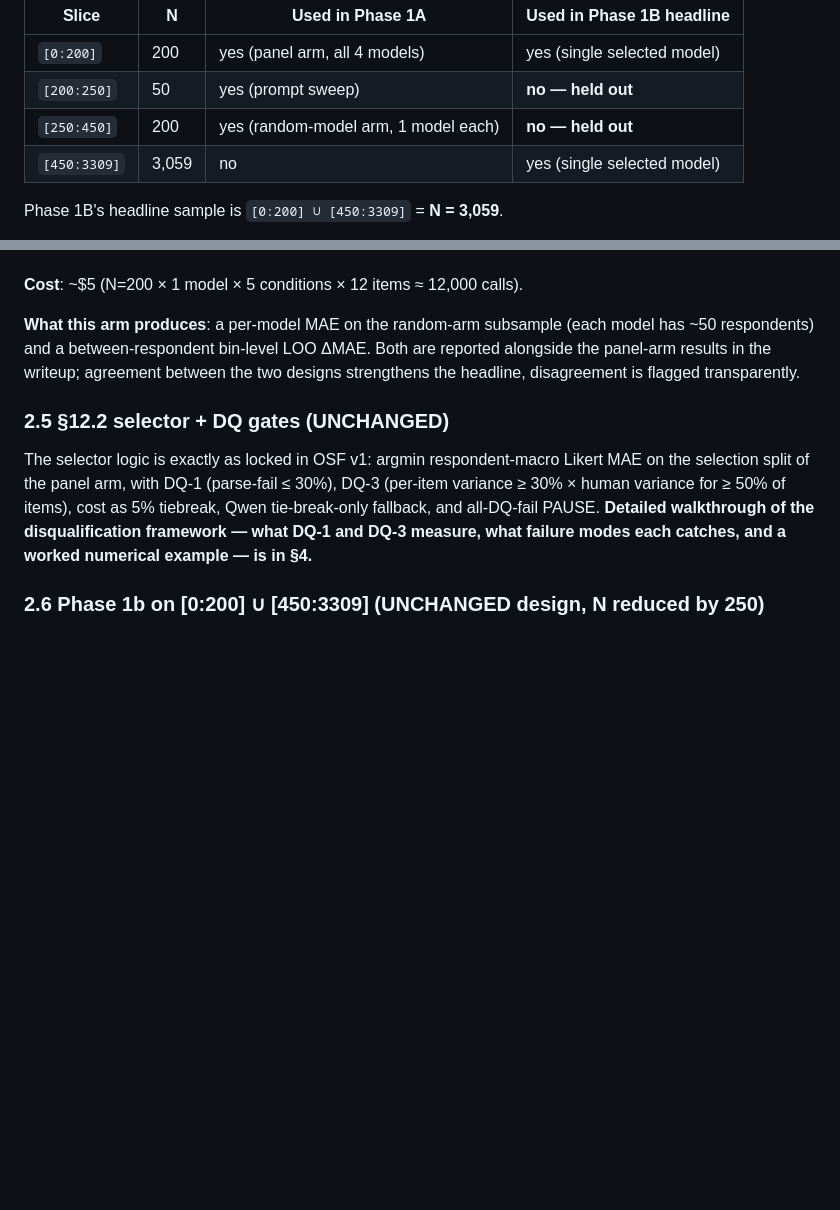
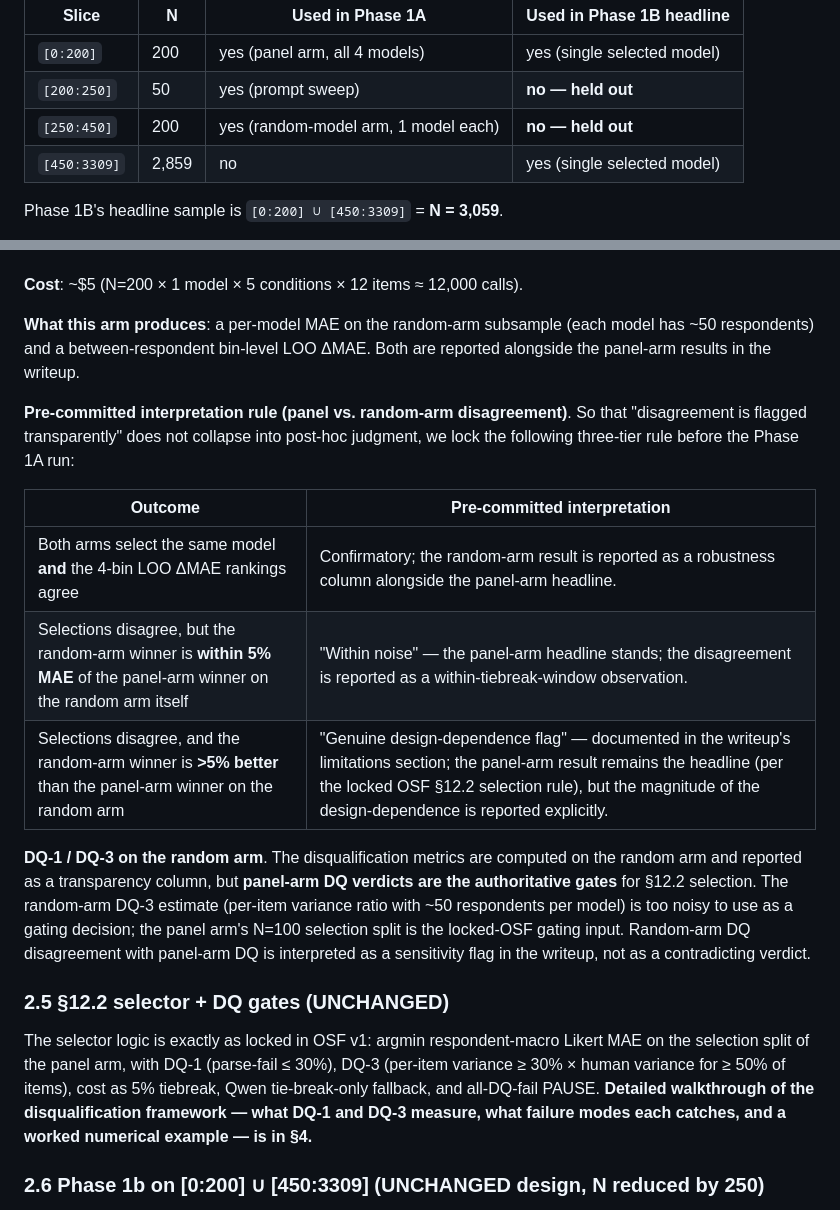
Before and after one commit to Joyceqx/gsbgen390-persona-pipeline, a Markdown page: Project Brief — Phase 1A Updates 2026-05-15.md, 2 parts joined by grey strips. Drawn GitHub-style; blank space fills up the shorter version.

Commit message:
Fix 3 issues flagged by Joyce: slice arithmetic + disagreement rule + random-arm DQ
1. Arithmetic fix: slice [450:3309] is 2,859 respondents (not 3,059).
   Phase 1B total of 3,059 = panel arm [0:200] + slice [450:3309] = 200 + 2,859
   was correct, but I had erroneously stamped 3,059 onto the slice itself in
   both the §1 diagram block and the §2.1 partition table.

2. Random-arm disagreement handling now has an explicit 3-tier pre-committed
   rule in §2.4 (confirmatory / within-noise / design-dependence flag),
   replacing the prior soft 'flagged transparently' wording.

3. DQ-1 / DQ-3 on the random arm: clarified in §2.4 that panel-arm DQ
   verdicts remain authoritative; random-arm DQ is a transparency-only
   column (~50 respondents/model is too noisy to gate).

Co-Authored-By: Claude Opus 4.7 (1M context) <noreply@anthropic.com>

```diff
--- a/Project Brief — Phase 1A Updates 2026-05-15.md
+++ b/Project Brief — Phase 1A Updates 2026-05-15.md
@@ -65,7 +65,7 @@ The GSS 2024 cross-section (N=3,309) is shuffled once by `sample_respondents(n=3
 | `[0:200]` | 200 | yes (panel arm, all 4 models) | yes (single selected model) |
 | `[200:250]` | 50 | yes (prompt sweep) | **no — held out** |
 | `[250:450]` | 200 | yes (random-model arm, 1 model each) | **no — held out** |
-| `[450:3309]` | 3,059 | no | yes (single selected model) |
+| `[450:3309]` | 2,859 | no | yes (single selected model) |
 
 Phase 1B's headline sample is `[0:200] ∪ [450:3309]` = **N = 3,059**.
 
@@ -110,7 +110,17 @@ A separate cohort of N=200 respondents, each randomly assigned **exactly one** o
 
 **Cost**: ~$5 (N=200 × 1 model × 5 conditions × 12 items ≈ 12,000 calls).
 
-**What this arm produces**: a per-model MAE on the random-arm subsample (each model has ~50 respondents) and a between-respondent bin-level LOO ΔMAE. Both are reported alongside the panel-arm results in the writeup; agreement between the two designs strengthens the headline, disagreement is flagged transparently.
+**What this arm produces**: a per-model MAE on the random-arm subsample (each model has ~50 respondents) and a between-respondent bin-level LOO ΔMAE. Both are reported alongside the panel-arm results in the writeup.
+
+**Pre-committed interpretation rule (panel vs. random-arm disagreement)**. So that "disagreement is flagged transparently" does not collapse into post-hoc judgment, we lock the following three-tier rule before the Phase 1A run:
+
+| Outcome | Pre-committed interpretation |
+|---|---|
+| Both arms select the same model **and** the 4-bin LOO ΔMAE rankings agree | Confirmatory; the random-arm result is reported as a robustness column alongside the panel-arm headline. |
+| Selections disagree, but the random-arm winner is **within 5% MAE** of the panel-arm winner on the random arm itself | "Within noise" — the panel-arm headline stands; the disagreement is reported as a within-tiebreak-window observation. |
+| Selections disagree, and the random-arm winner is **>5% better** than the panel-arm winner on the random arm | "Genuine design-dependence flag" — documented in the writeup's limitations section; the panel-arm result remains the headline (per the locked OSF §12.2 selection rule), but the magnitude of the design-dependence is reported explicitly. |
+
+**DQ-1 / DQ-3 on the random arm**. The disqualification metrics are computed on the random arm and reported as a transparency column, but **panel-arm DQ verdicts are the authoritative gates** for §12.2 selection. The random-arm DQ-3 estimate (per-item variance ratio with ~50 respondents per model) is too noisy to use as a gating decision; the panel arm's N=100 selection split is the locked-OSF gating input. Random-arm DQ disagreement with panel-arm DQ is interpreted as a sensitivity flag in the writeup, not as a contradicting verdict.
 
 ### 2.5 §12.2 selector + DQ gates (UNCHANGED)
 
```
Also changed, not shown: other parts of Project Brief — Phase 1A Updates 2026-05-15.md (+1 -1 lines).
